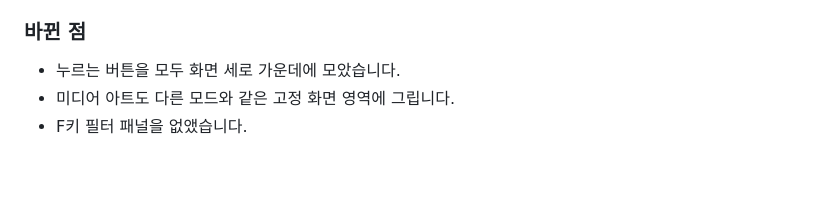
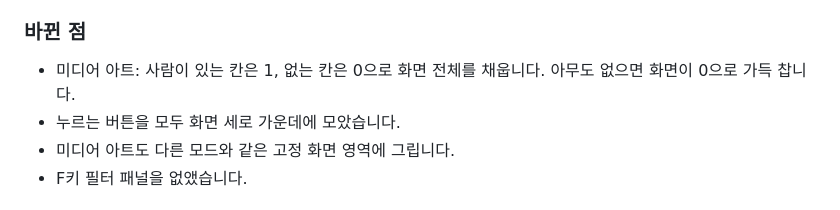
Before and after one commit to BSSMAscending/media-art-for-windows, a Markdown page: CHANGELOG.md, the part around the change. Rendered like a GitHub page; blank space fills up the shorter version.

```diff
--- a/CHANGELOG.md
+++ b/CHANGELOG.md
@@ -18,6 +18,7 @@
 
 ### 바뀐 점
 
+- 미디어 아트: 사람이 있는 칸은 1, 없는 칸은 0으로 화면 전체를 채웁니다. 아무도 없으면 화면이 0으로 가득 찹니다.
 - 누르는 버튼을 모두 화면 세로 가운데에 모았습니다.
 - 미디어 아트도 다른 모드와 같은 고정 화면 영역에 그립니다.
 - F키 필터 패널을 없앴습니다.
```
Also changed, not shown: CLAUDE.md (+1 -1 lines).
